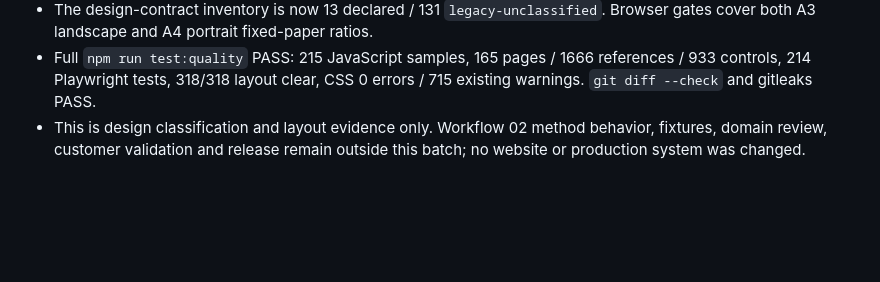
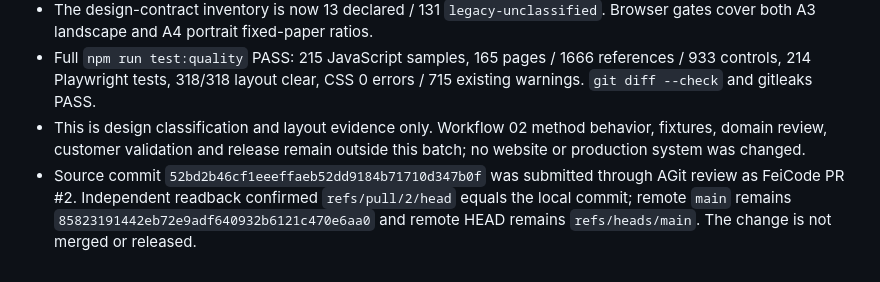
Before and after one commit to feibisi/marketing-toolbox, a Markdown page: HANDOFF.md, the part around the change. GitHub-like rendering; blank space fills up the shorter version.

Commit message:
docs: record Workflow 02 review handoff

```diff
--- a/HANDOFF.md
+++ b/HANDOFF.md
@@ -425,3 +425,4 @@ Desktop Business Model Canvas and mobile SWOT screenshots were inspected. The fi
 - The design-contract inventory is now 13 declared / 131 `legacy-unclassified`. Browser gates cover both A3 landscape and A4 portrait fixed-paper ratios.
 - Full `npm run test:quality` PASS: 215 JavaScript samples, 165 pages / 1666 references / 933 controls, 214 Playwright tests, 318/318 layout clear, CSS 0 errors / 715 existing warnings. `git diff --check` and gitleaks PASS.
 - This is design classification and layout evidence only. Workflow 02 method behavior, fixtures, domain review, customer validation and release remain outside this batch; no website or production system was changed.
+- Source commit `52bd2b46cf1eeeffaeb52dd9184b71710d347b0f` was submitted through AGit review as FeiCode PR #2. Independent readback confirmed `refs/pull/2/head` equals the local commit; remote `main` remains `85823191442eb72e9adf640932b6121c470e6aa0` and remote HEAD remains `refs/heads/main`. The change is not merged or released.
```
